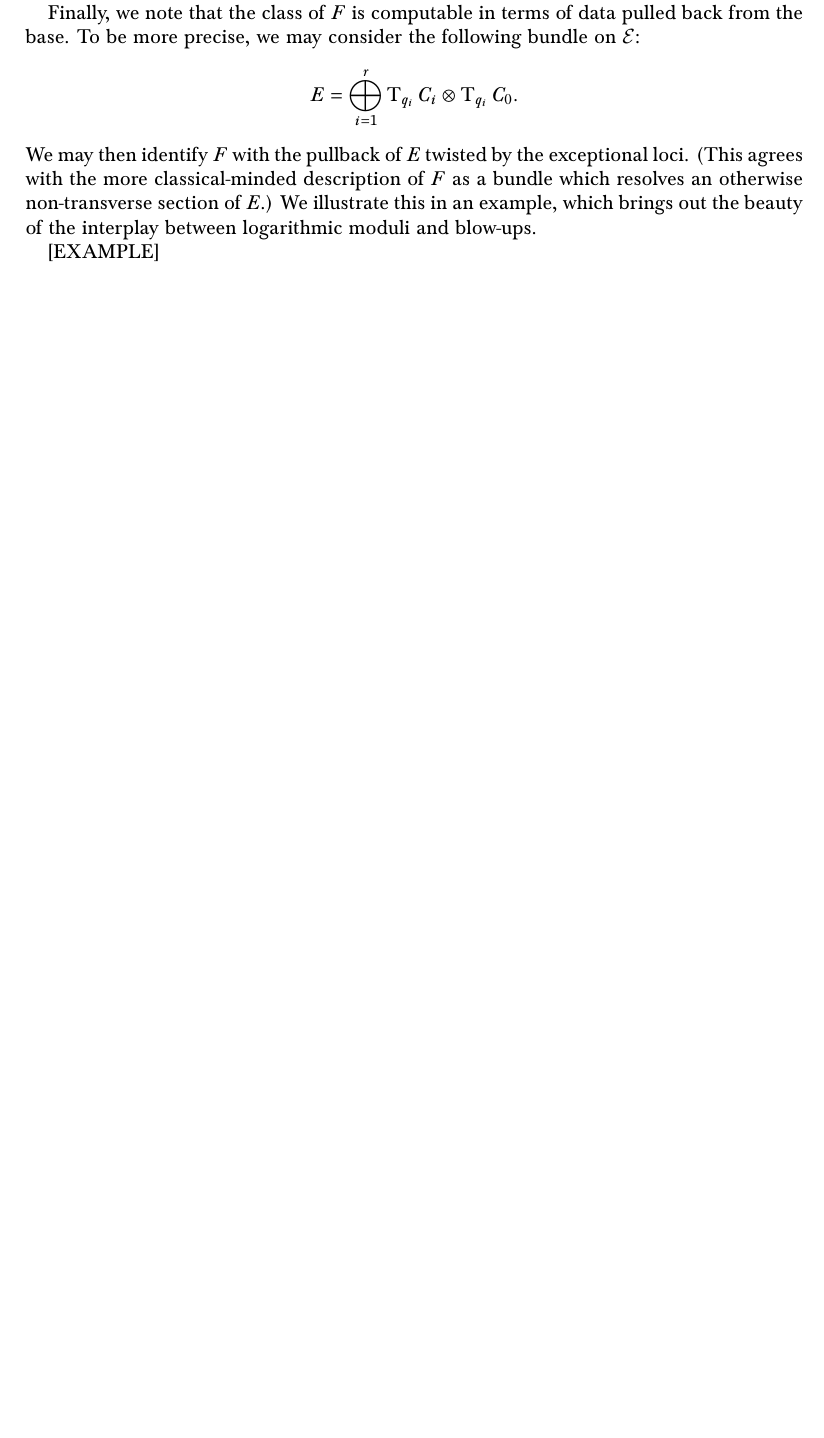
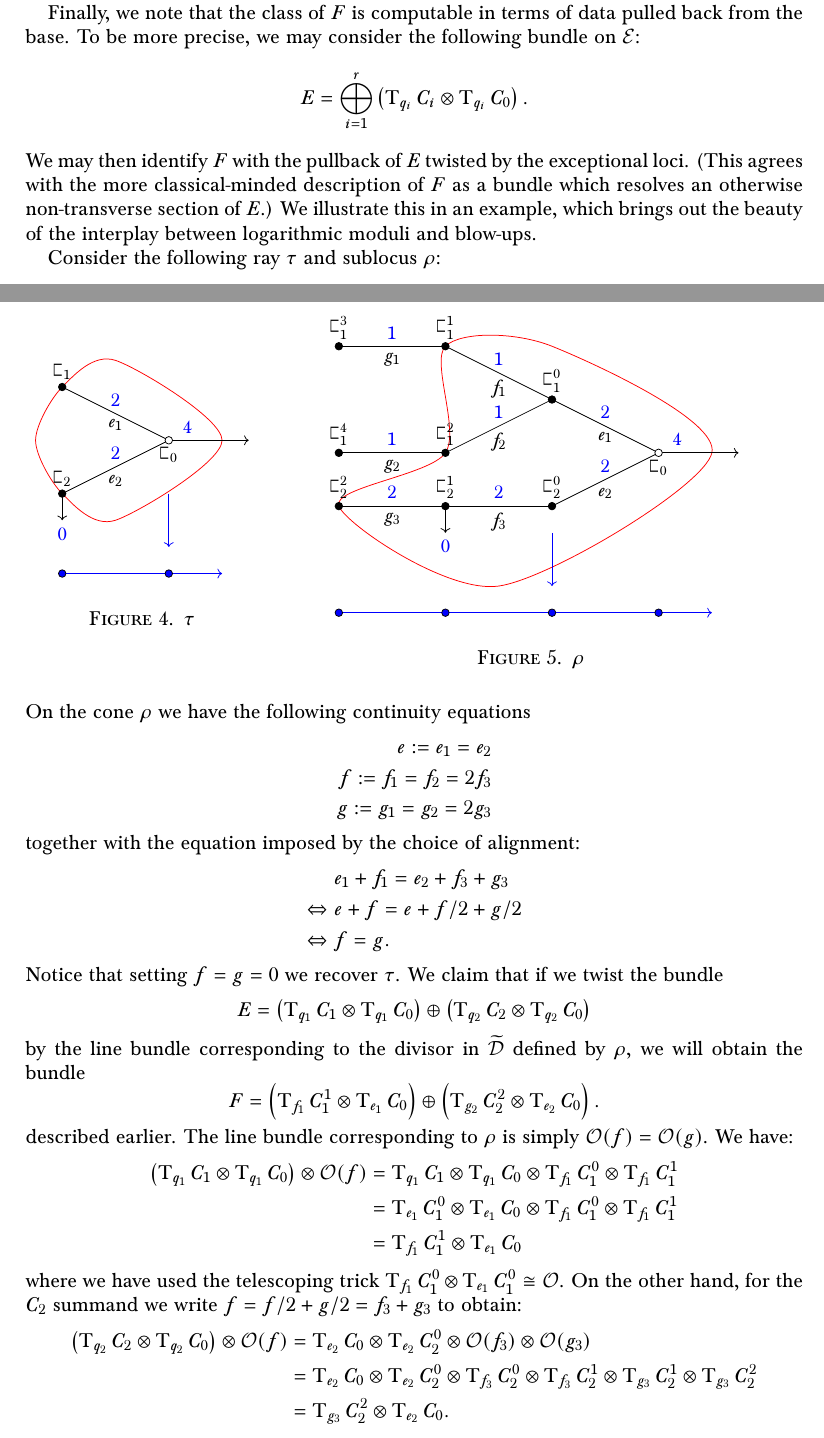
Before and after one commit to navidnabijou/Genus-One-Relative-Radially-Aligned-Maps, a LaTeX paper (Reduced Gromov-Witten Theory of Hypersurfaces in Genus One.tex): part of page 21 of 30 before the commit and two parts of pages 21 and 22 of 31 after it, the two joined at a grey line, cut so that both start at the same text, the shorter picture padded with empty space. Compiled offline with pdfLaTeX.

Commit message:
Wrote example comparing intrinsically-defined vector bundle to resolution of bundle pulled back from E

```diff
--- a/Reduced Gromov-Witten Theory of Hypersurfaces in Genus One.tex
+++ b/Reduced Gromov-Witten Theory of Hypersurfaces in Genus One.tex
@@ -883,11 +881,144 @@ given by summing the derivatives at \emph{all} the inward-pointing nodes on the
 The vanishing locus of this section is given by an Euler class calculation on $\PP(F)$. In order to obtain $\Dcal$ we must then intersect this vanishing locus with $\OO_{\PP(F)}(1)$ (which represents the natural section $\widetilde\Dcal \to \PP(F)$.
 
 Finally, we note that the class of $F$ is computable in terms of data pulled back from the base. To be more precise, we may consider the following bundle on $\Ecal$:
-\begin{equation*} E = \bigoplus_{i=1}^r \TT_{q_i}C_i \otimes \TT_{q_i}C_0. \end{equation*}
+\begin{equation*} E = \bigoplus_{i=1}^r \left( \TT_{q_i}C_i \otimes \TT_{q_i}C_0\right). \end{equation*}
 We may then identify $F$ with the pullback of $E$ twisted by the exceptional loci. (This agrees with the more classical-minded description of $F$ as a bundle which resolves an otherwise non-transverse section of $E$.) We illustrate this in an example, which brings out the beauty of the interplay between logarithmic moduli and blow-ups.
 
-[EXAMPLE]
+Consider the following ray $\tau$ and sublocus $\rho$:
+\begin{figure}[h]
 
+\begin{minipage}{0.3\textwidth}
+\centering
+\begin{tikzpicture}
+\draw [red] plot [smooth cycle] coordinates {(0,-2) (-0.5,-1) (0,0) (1,0.5) (3,-1) (1,-2.5)};
+
+\draw[fill=black] (0,0) circle[radius=2pt];
+\draw (0,0) node[above]{\small$\sqC_1$};
+\draw[fill=black] (0,0) -- (2,-1);
+\draw (1,-0.95) node[above]{\small$e_1$};
+\draw[color=blue] (1,-0.5) node[above]{\small$2$};
+
+\draw[fill=black] (0,-2) circle[radius=2pt];
+\draw (0,-2) node[above]{\small$\sqC_2$};
+
+\draw[->] (0,-2) -- (0,-2.5);
+\draw[color=blue] (0,-2.5) node[below]{\small$0$};
+
+\draw[fill=black] (0,-2) -- (2,-1);
+\draw (1,-2) node[above]{\small$e_2$};
+\draw[color=blue] (1,-1.5) node[above]{\small$2$};
+
+\draw[fill=black,->] (2,-1) -- (3.5,-1);
+\draw[color=blue] (2.35,-1) node[above]{\small$4$};
+
+\draw[fill=white] (2,-1) circle[radius=2pt];
+\draw (2,-1) node[below]{\small$\sqC_0$};
+
+\draw[color=blue,->] (2,-2) -- (2,-3);
+
+\draw[color=blue,->] (0,-3.5) -- (3,-3.5);
+\draw[fill=blue] (0,-3.5) circle[radius=2pt];
+\draw[fill=blue] (2,-3.5) circle[radius=2pt];
+\end{tikzpicture}
+\caption{$\tau$}
+\end{minipage}\hfill
+\begin{minipage}{0.7\textwidth}
+\centering
+\begin{tikzpicture}
+\draw [red] plot [smooth cycle] coordinates {(-4,-2) (-2,-1) (-2,1) (0,1) (3,-1) (-1,-3.5)};
+
+\draw[fill=black] (0,0) circle[radius=2pt];
+\draw (0,0) node[above]{\small$\sqC_1^0$};
+\draw[fill=black] (0,0) -- (2,-1);
+\draw (1,-0.95) node[above]{\small$e_1$};
+\draw[color=blue] (1,-0.5) node[above]{\small$2$};
+
+\draw[fill=black] (0,-2) circle[radius=2pt];
+\draw (0,-2) node[above]{\small$\sqC_2^0$};
+\draw[fill=black] (0,-2) -- (2,-1);
+\draw (1,-2) node[above]{\small$e_2$};
+\draw[color=blue] (1,-1.5) node[above]{\small$2$};
+
+\draw[fill=black,->] (2,-1) -- (3.5,-1);
+\draw[color=blue] (2.35,-1) node[above]{\small$4$};
+
+\draw[fill=white] (2,-1) circle[radius=2pt];
+\draw (2,-1) node[below]{\small$\sqC_0$};
+
+\draw (-2,1) -- (0,0);
+\draw[fill=black] (-2,1) circle[radius=2pt];
+\draw (-2,1) node[above]{\small$\sqC_1^1$};
+\draw (-1,0.5) node[below]{\small$f_1$};
+\draw[color=blue] (-1,0.5) node[above]{\small$1$};
+
+\draw (-2,1) -- (-4,1);
+\draw[fill=black] (-4,1) circle[radius=2pt];
+\draw (-4,1) node[above]{\small$\sqC_1^3$};
+\draw (-3,1) node[below]{\small$g_1$};
+\draw[color=blue] (-3,1) node[above]{\small$1$};
+
+\draw (-2,-1) -- (0,0);
+\draw[fill=black] (-2,-1) circle[radius=2pt];
+\draw (-2,-1) node[above]{\small$\sqC_1^2$};
+\draw (-1,-0.5) node[below]{\small$f_2$};
+\draw[color=blue] (-1,-0.5) node[above]{\small$1$};
+
+\draw (-2,-1) -- (-4,-1);
+\draw[fill=black] (-4,-1) circle[radius=2pt];
+\draw (-4,-1) node[above]{\small$\sqC_1^4$};
+\draw (-3,-1) node[below]{\small$g_2$};
+\draw[color=blue] (-3,-1) node[above]{\small$1$};
+
+\draw (0,-2) -- (-2,-2);
+\draw[fill=black] (-2,-2) circle[radius=2pt];
+\draw (-2,-2) node[above]{\small$\sqC_2^1$};
+\draw (-1,-2) node[below]{\small$f_3$};
+\draw[color=blue] (-1,-2) node[above]{\small$2$};
+\draw[->] (-2,-2) -- (-2,-2.5);
+\draw[color=blue] (-2,-2.5) node[below]{\small$0$};
+
+\draw (-2,-2) -- (-4,-2);
+\draw[fill=black] (-4,-2) circle[radius=2pt];
+\draw (-4,-2) node[above]{\small$\sqC_2^2$};
+\draw (-3,-2) node[below]{\small$g_3$};
+\draw[color=blue] (-3,-2) node[above]{\small$2$};
+
+\draw[color=blue,->] (0,-2.5) -- (0,-3.5);
+
+\draw[color=blue,->] (-4,-4) -- (3,-4);
+\draw[fill=blue] (0,-4) circle[radius=2pt];
+\draw[fill=blue] (2,-4) circle[radius=2pt];
+\draw[fill=blue] (-2,-4) circle[radius=2pt];
+\draw[fill=blue] (-4,-4) circle[radius=2pt];
+\end{tikzpicture}
+\caption{$\rho$}
+\end{minipage}
+\end{figure}
+
+\noindent On the cone $\rho$ we have the following continuity equations
+\begin{align*}
+e:=e_1 = e_2 \\
+f:=f_1 = f_2 = 2f_3 \\
+g:=g_1 = g_2 = 2g_3
+\end{align*}
+together with the equation imposed by the choice of alignment:
+\begin{align*} & e_1 + f_1 = e_2 + f_3 + g_3 \\
+\Leftrightarrow \ & e + f = e + f/2 + g/2 \\
+\Leftrightarrow \ & f = g.
+\end{align*}
+Notice that setting $f=g=0$ we recover $\tau$. We claim that if we twist the bundle
+\begin{equation*} E = \left( \TT_{q_1} C_1 \otimes \TT_{q_1} C_0 \right) \oplus \left( \TT_{q_2} C_2 \otimes \TT_{q_2} C_0 \right) \end{equation*}
+by the line bundle corresponding to the divisor in $\widetilde\Dcal$ defined by $\rho$, we will obtain the bundle
+\begin{equation*} F = \left( \TT_{f_1}C_1^1 \otimes \TT_{e_1} C_0 \right) \oplus \left( \TT_{g_2} C_2^2 \otimes \TT_{e_2} C_0 \right). \end{equation*}
+described earlier. The line bundle corresponding to $\rho$ is simply $\OO(f)=\OO(g)$. We have:
+\begin{align*} \left( \TT_{q_1} C_1 \otimes \TT_{q_1} C_0 \right) \otimes \OO(f) & = \TT_{q_1}C_1 \otimes \TT_{q_1} C_0 \otimes \TT_{f_1} C_1^0 \otimes \TT_{f_1} C_1^1 \\
+& = \TT_{e_1} C_1^0 \otimes \TT_{e_1} C_0 \otimes \TT_{f_1} C_1^0 \otimes \TT_{f_1} C_1^1\\
+&  = \TT_{f_1} C_1^1 \otimes \TT_{e_1} C_0\end{align*}
+where we have used the telescoping trick $\TT_{f_1}C_1^0 \otimes \TT_{e_1} C_1^0 \cong \OO$. On the other hand, for the $C_2$ summand we write $f=f/2 + g/2=f_3+g_3$ to obtain:
+\begin{align*} \left( \TT_{q_2}C_2 \otimes \TT_{q_2}C_0\right) \otimes \OO(f) & = \TT_{e_2} C_0 \otimes \TT_{e_2} C_2^0 \otimes \OO(f_3) \otimes \OO(g_3) \\
+& = \TT_{e_2} C_0 \otimes \TT_{e_2} C_2^0 \otimes \TT_{f_3} C_2^0 \otimes \TT_{f_3} C_2^1 \otimes \TT_{g_3} C_2^1 \otimes \TT_{g_3} C_2^2 \\
+& = \TT_{g_3} C_2^2 \otimes \TT_{e_2} C_0.\end{align*}
+This observation generalises, giving a precise relation between the intrinsically-defined vector bundle $F$ on $\widetilde\Dcal$ (which we use to impose the factorisation condition) and the resolution of the vector bundle $E$ pulled back from $\Ecal$. This allows us to express the Chern classes of $F$ in terms of pull-backs of tautological classes from $\Ecal$ and boundary strata on $\widetilde\Dcal$, which is what we need in order to compute our integrals.
 
 
 \section{Recursion for general $(X,Y)$}\label{section recursion for general pair}
```
Also changed, not shown: Reduced Gromov-Witten Theory of Hypersurfaces in Genus One.pdf, Reduced Gromov-Witten Theory of Hypersurfaces in Genus One.tex (6 more changed lines).
